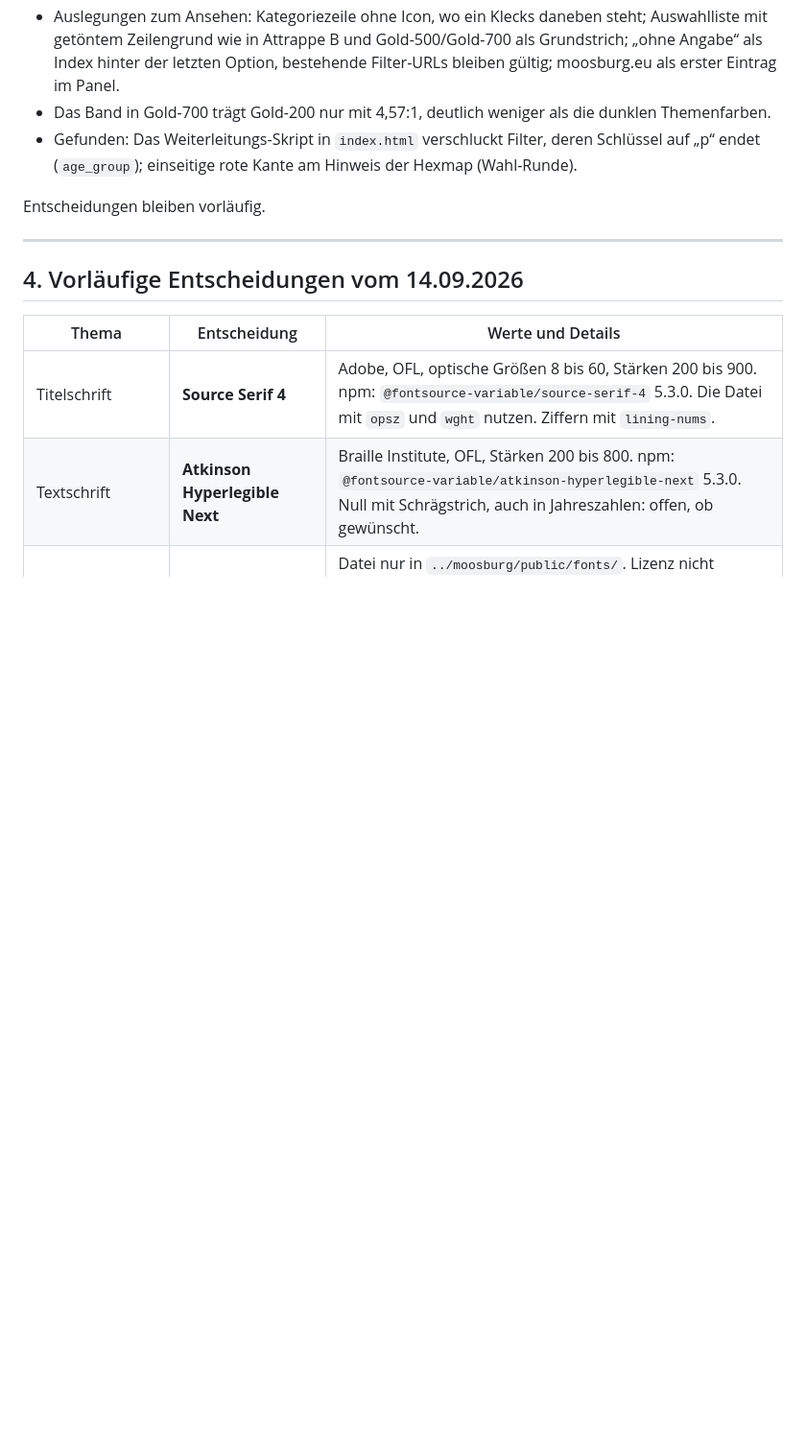
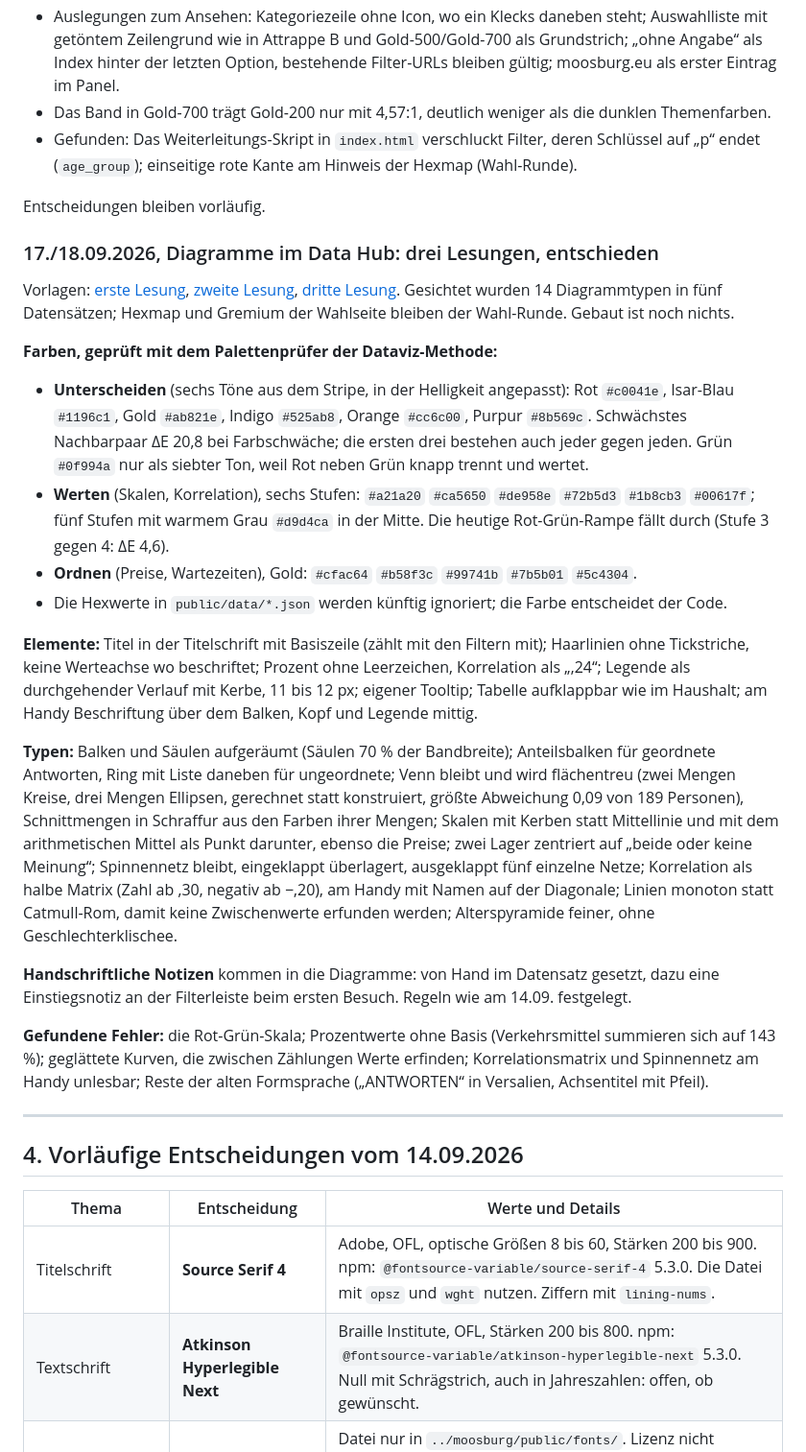
Before and after one commit to bagruber/moosburg-design, a Markdown page: docs/formsprache/ENTSCHEIDUNGEN.md, the part around the change. Shown at 96% size. GitHub-like rendering; blank space fills up the shorter version.

Commit message:
Formsprache: Diagramme im Data Hub in drei Lesungen entschieden

```diff
--- a/docs/formsprache/ENTSCHEIDUNGEN.md
+++ b/docs/formsprache/ENTSCHEIDUNGEN.md
@@ -454,6 +454,49 @@ Noch nicht gemergt, Freigabe steht aus. Auswertung: `../datahub/docs/formsprache
 
 Entscheidungen bleiben vorläufig.
 
+### 17./18.09.2026, Diagramme im Data Hub: drei Lesungen, entschieden
+
+Vorlagen: [erste Lesung](https://claude.ai/artifact/GzS2QsS4DaGV81u9bpXdVd),
+[zweite Lesung](https://claude.ai/artifact/NY9ombMSL1RtjmjxfP9nAa),
+[dritte Lesung](https://claude.ai/artifact/RGoMTMAxdu8e6kBvNR7tRP). Gesichtet wurden 14
+Diagrammtypen in fünf Datensätzen; Hexmap und Gremium der Wahlseite bleiben der Wahl-Runde.
+Gebaut ist noch nichts.
+
+**Farben, geprüft mit dem Palettenprüfer der Dataviz-Methode:**
+
+- **Unterscheiden** (sechs Töne aus dem Stripe, in der Helligkeit angepasst): Rot `#c0041e`,
+  Isar-Blau `#1196c1`, Gold `#ab821e`, Indigo `#525ab8`, Orange `#cc6c00`, Purpur `#8b569c`.
+  Schwächstes Nachbarpaar ΔE 20,8 bei Farbschwäche; die ersten drei bestehen auch jeder gegen
+  jeden. Grün `#0f994a` nur als siebter Ton, weil Rot neben Grün knapp trennt und wertet.
+- **Werten** (Skalen, Korrelation), sechs Stufen: `#a21a20` `#ca5650` `#de958e` `#72b5d3`
+  `#1b8cb3` `#00617f`; fünf Stufen mit warmem Grau `#d9d4ca` in der Mitte. Die heutige
+  Rot-Grün-Rampe fällt durch (Stufe 3 gegen 4: ΔE 4,6).
+- **Ordnen** (Preise, Wartezeiten), Gold: `#cfac64` `#b58f3c` `#99741b` `#7b5b01` `#5c4304`.
+- Die Hexwerte in `public/data/*.json` werden künftig ignoriert; die Farbe entscheidet der Code.
+
+**Elemente:** Titel in der Titelschrift mit Basiszeile (zählt mit den Filtern mit); Haarlinien
+ohne Tickstriche, keine Werteachse wo beschriftet; Prozent ohne Leerzeichen, Korrelation als
+„,24“; Legende als durchgehender Verlauf mit Kerbe, 11 bis 12 px; eigener Tooltip; Tabelle
+aufklappbar wie im Haushalt; am Handy Beschriftung über dem Balken, Kopf und Legende mittig.
+
+**Typen:** Balken und Säulen aufgeräumt (Säulen 70 % der Bandbreite); Anteilsbalken für
+geordnete Antworten, Ring mit Liste daneben für ungeordnete; Venn bleibt und wird flächentreu
+(zwei Mengen Kreise, drei Mengen Ellipsen, gerechnet statt konstruiert, größte Abweichung 0,09
+von 189 Personen), Schnittmengen in Schraffur aus den Farben ihrer Mengen; Skalen mit Kerben
+statt Mittellinie und mit dem arithmetischen Mittel als Punkt darunter, ebenso die Preise;
+zwei Lager zentriert auf „beide oder keine Meinung“; Spinnennetz bleibt, eingeklappt
+überlagert, ausgeklappt fünf einzelne Netze; Korrelation als halbe Matrix (Zahl ab ,30,
+negativ ab −,20), am Handy mit Namen auf der Diagonale; Linien monoton statt Catmull-Rom,
+damit keine Zwischenwerte erfunden werden; Alterspyramide feiner, ohne Geschlechterklischee.
+
+**Handschriftliche Notizen** kommen in die Diagramme: von Hand im Datensatz gesetzt, dazu eine
+Einstiegsnotiz an der Filterleiste beim ersten Besuch. Regeln wie am 14.09. festgelegt.
+
+**Gefundene Fehler:** die Rot-Grün-Skala; Prozentwerte ohne Basis (Verkehrsmittel summieren
+sich auf 143 %); geglättete Kurven, die zwischen Zählungen Werte erfinden; Korrelationsmatrix
+und Spinnennetz am Handy unlesbar; Reste der alten Formsprache („ANTWORTEN“ in Versalien,
+Achsentitel mit Pfeil).
+
 ---
 
 ## 4. Vorläufige Entscheidungen vom 14.09.2026
```
